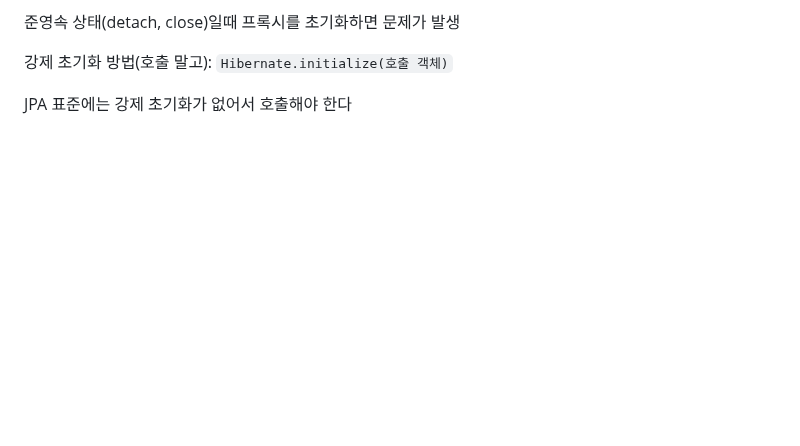
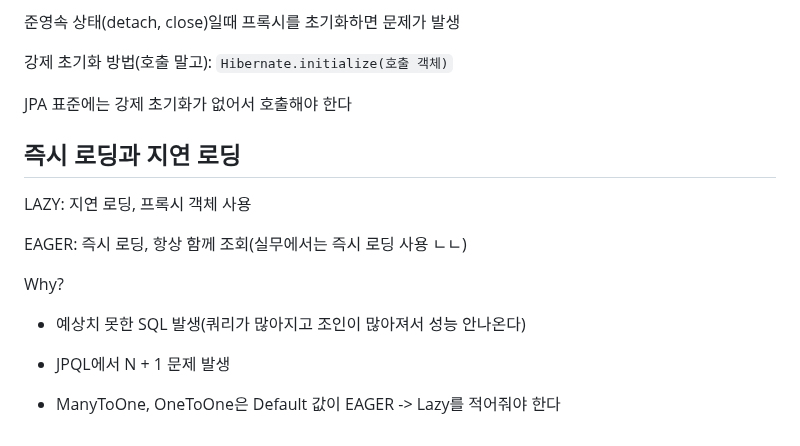
Before and after one commit to Montag-Yuseop/TIL, a Markdown page: 자바 ORM 표준 JPA 프로그래밍 - 기본편/학습.md, the part around the change. Drawn GitHub-style; blank space fills up the shorter version.

Commit message:
:memo: docs: 지연로딩과 즉시로딩

````diff
--- a/자바 ORM 표준 JPA 프로그래밍 - 기본편/학습.md
+++ b/자바 ORM 표준 JPA 프로그래밍 - 기본편/학습.md
@@ -408,3 +408,17 @@ em.getReference(): 데이터 베이스 조회를 미루는 가짜(프록시)엔
 강제 초기화 방법(호출 말고): ```Hibernate.initialize(호출 객체)```
 
 JPA 표준에는 강제 초기화가 없어서 호출해야 한다
+
+## 즉시 로딩과 지연 로딩
+
+LAZY: 지연 로딩, 프록시 객체 사용
+
+EAGER: 즉시 로딩, 항상 함께 조회(실무에서는 즉시 로딩 사용 ㄴㄴ)
+
+Why?
+
+- 예상치 못한 SQL 발생(쿼리가 많아지고 조인이 많아져서 성능 안나온다)
+
+- JPQL에서 N + 1 문제 발생
+
+- ManyToOne, OneToOne은 Default 값이 EAGER -> Lazy를 적어줘야 한다
````
